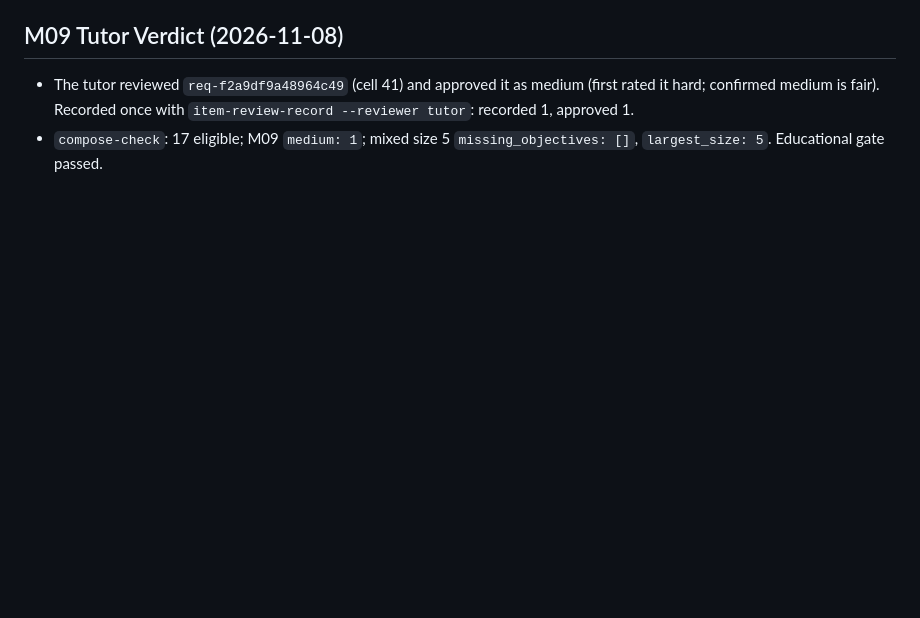
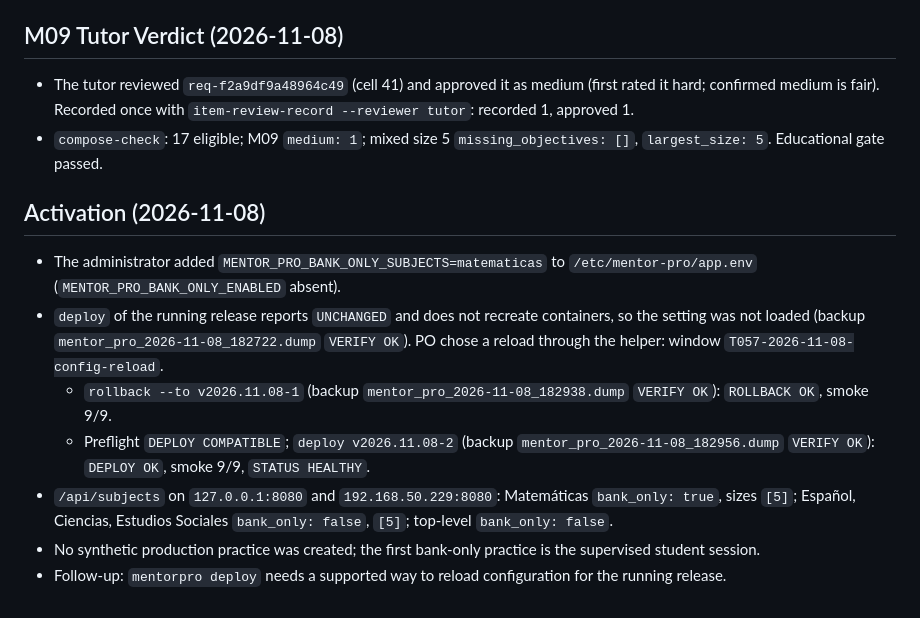
Before and after one commit to jonnabio/Mentor-Pro, a Markdown page: docs/progress/task_T057_result.md, the part around the change. GitHub-like rendering; blank space fills up the shorter version.

Commit message:
docs(T057): record Matemáticas activation evidence
Co-Authored-By: Claude Opus 5.5 <noreply@anthropic.com>

```diff
--- a/docs/progress/task_T057_result.md
+++ b/docs/progress/task_T057_result.md
@@ -72,3 +72,25 @@ Español refuses bank-only and keeps the generated flow.
   with `item-review-record --reviewer tutor`: recorded 1, approved 1.
 - `compose-check`: 17 eligible; M09 `medium: 1`; mixed size 5
   `missing_objectives: []`, `largest_size: 5`. Educational gate passed.
+
+## Activation (2026-11-08)
+
+- The administrator added `MENTOR_PRO_BANK_ONLY_SUBJECTS=matematicas` to
+  `/etc/mentor-pro/app.env` (`MENTOR_PRO_BANK_ONLY_ENABLED` absent).
+- `deploy` of the running release reports `UNCHANGED` and does not
+  recreate containers, so the setting was not loaded (backup
+  `mentor_pro_2026-11-08_182722.dump` `VERIFY OK`). PO chose a reload
+  through the helper: window `T057-2026-11-08-config-reload`.
+  - `rollback --to v2026.11.08-1` (backup
+    `mentor_pro_2026-11-08_182938.dump` `VERIFY OK`): `ROLLBACK OK`,
+    smoke 9/9.
+  - Preflight `DEPLOY COMPATIBLE`; `deploy v2026.11.08-2` (backup
+    `mentor_pro_2026-11-08_182956.dump` `VERIFY OK`): `DEPLOY OK`, smoke
+    9/9, `STATUS HEALTHY`.
+- `/api/subjects` on `127.0.0.1:8080` and `192.168.50.229:8080`:
+  Matemáticas `bank_only: true`, sizes `[5]`; Español, Ciencias, Estudios
+  Sociales `bank_only: false`, `[5]`; top-level `bank_only: false`.
+- No synthetic production practice was created; the first bank-only
+  practice is the supervised student session.
+- Follow-up: `mentorpro deploy` needs a supported way to reload
+  configuration for the running release.
```
